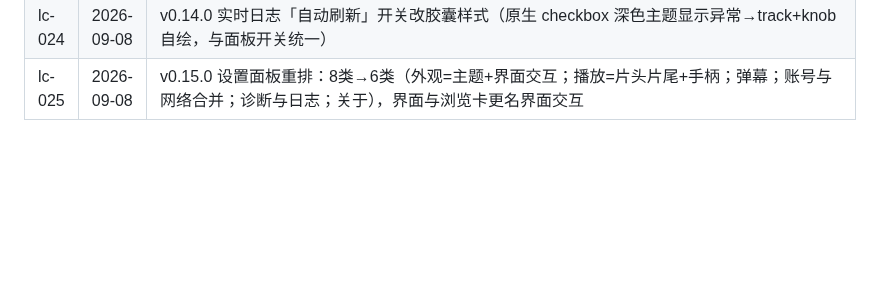
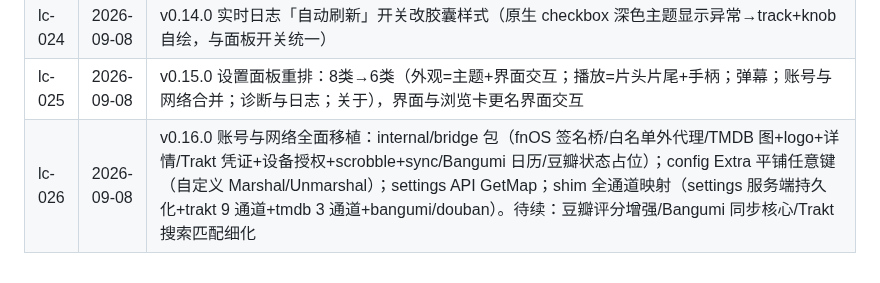
Before and after one commit to YDMY007/Fntv-Plus-fpk, a Markdown page: 本地commit/commits.md, the part around the change. Drawn GitHub-style; blank space fills up the shorter version.

Commit message:
docs: lc-026

```diff
--- a/本地commit/commits.md
+++ b/本地commit/commits.md
@@ -35,3 +35,4 @@
 | lc-023 | 2026-09-08 | v0.13.0 删「切换NAS界面」残余：非影视页零注入（返回影视/外部播放浮动按钮删除，IPC no-op 残留根源）；视频预览外放保留（lc-389） |
 | lc-024 | 2026-09-08 | v0.14.0 实时日志「自动刷新」开关改胶囊样式（原生 checkbox 深色主题显示异常→track+knob 自绘，与面板开关统一） |
 | lc-025 | 2026-09-08 | v0.15.0 设置面板重排：8类→6类（外观=主题+界面交互；播放=片头片尾+手柄；弹幕；账号与网络合并；诊断与日志；关于），界面与浏览卡更名界面交互 |
+| lc-026 | 2026-09-08 | v0.16.0 账号与网络全面移植：internal/bridge 包（fnOS 签名桥/白名单外代理/TMDB 图+logo+详情/Trakt 凭证+设备授权+scrobble+sync/Bangumi 日历/豆瓣状态占位）；config Extra 平铺任意键（自定义 Marshal/Unmarshal）；settings API GetMap；shim 全通道映射（settings 服务端持久化+trakt 9 通道+tmdb 3 通道+bangumi/douban）。待续：豆瓣评分增强/Bangumi 同步核心/Trakt 搜索匹配细化 |
```
